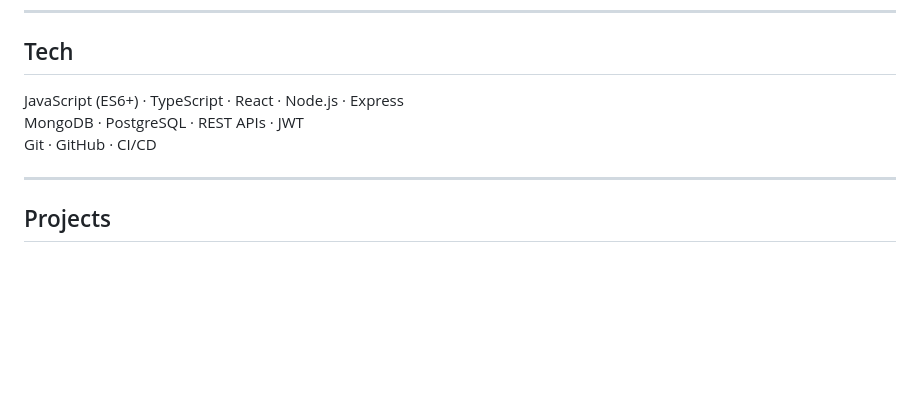
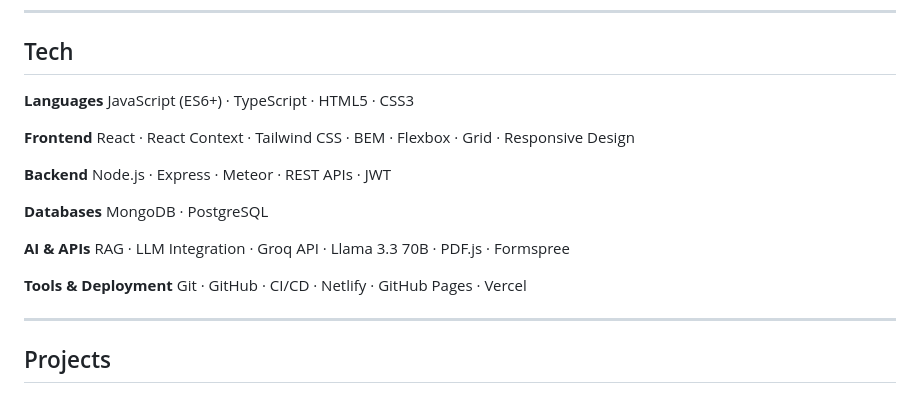
Before and after one commit to Jhm323/jhm323, a Markdown page: README.md, the part around the change. Rendered like a GitHub page; blank space fills up the shorter version.

Commit message:
Revise tech section with categorized technologies
Organized technology stack into categories for clarity.

```diff
--- a/README.md
+++ b/README.md
@@ -20,9 +20,23 @@ Most of my recent work has been in JavaScript/TypeScript (React, Node, MongoDB),
 
 ## Tech
 
-JavaScript (ES6+) · TypeScript · React · Node.js · Express
-MongoDB · PostgreSQL · REST APIs · JWT
-Git · GitHub · CI/CD
+**Languages**
+JavaScript (ES6+) · TypeScript · HTML5 · CSS3
+
+**Frontend**
+React · React Context · Tailwind CSS · BEM · Flexbox · Grid · Responsive Design
+
+**Backend**
+Node.js · Express · Meteor · REST APIs · JWT
+
+**Databases**
+MongoDB · PostgreSQL
+
+**AI & APIs**
+RAG · LLM Integration · Groq API · Llama 3.3 70B · PDF.js · Formspree
+
+**Tools & Deployment**
+Git · GitHub · CI/CD · Netlify · GitHub Pages · Vercel
 
 ---
 
```
